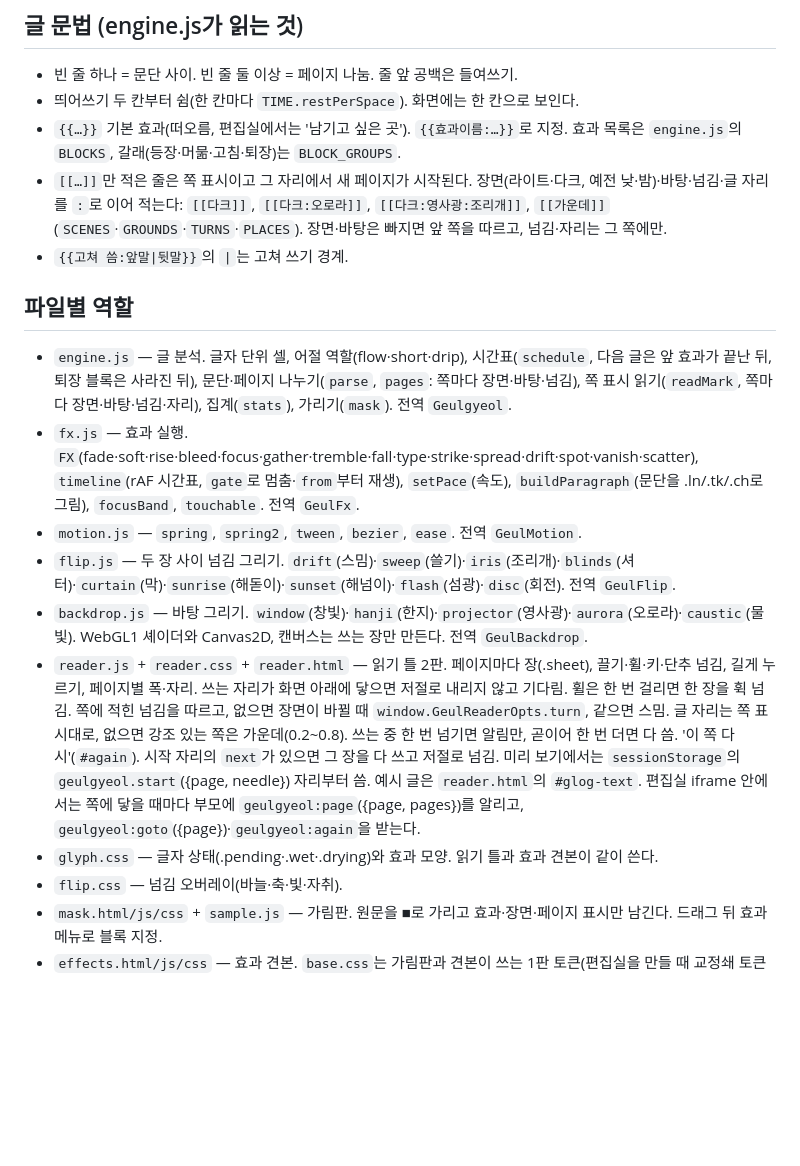
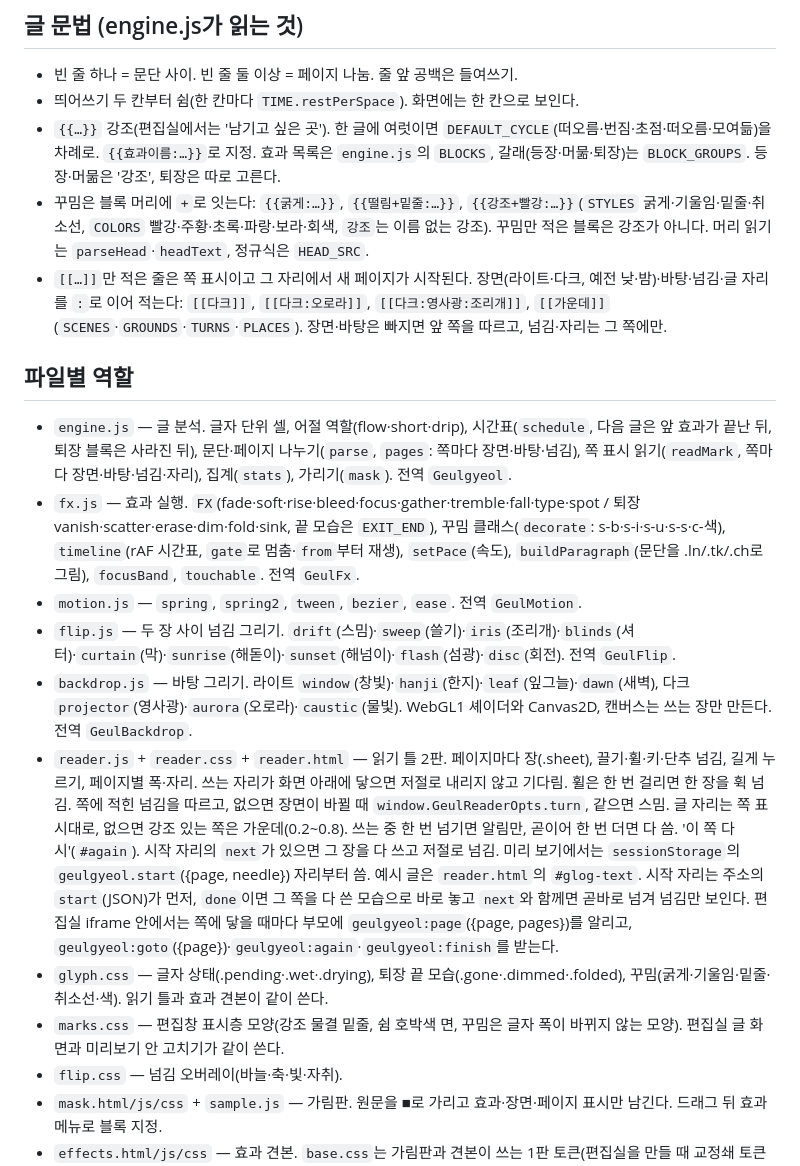
Before and after one commit to m1r4d0r/geuljari, a Markdown page: CLAUDE.md, the part around one of its changes. Rendered like a GitHub page; blank space fills up the shorter version.

```diff
--- a/CLAUDE.md
+++ b/CLAUDE.md
@@ -28,18 +28,19 @@
 ## 글 문법 (engine.js가 읽는 것)
 - 빈 줄 하나 = 문단 사이. 빈 줄 둘 이상 = 페이지 나눔. 줄 앞 공백은 들여쓰기.
 - 띄어쓰기 두 칸부터 쉼(한 칸마다 `TIME.restPerSpace`). 화면에는 한 칸으로 보인다.
-- `{{…}}` 기본 효과(떠오름, 편집실에서는 '남기고 싶은 곳'). `{{효과이름:…}}`로 지정. 효과 목록은 `engine.js`의 `BLOCKS`, 갈래(등장·머묾·고침·퇴장)는 `BLOCK_GROUPS`.
+- `{{…}}` 강조(편집실에서는 '남기고 싶은 곳'). 한 글에 여럿이면 `DEFAULT_CYCLE`(떠오름·번짐·초점·떠오름·모여듦)을 차례로. `{{효과이름:…}}`로 지정. 효과 목록은 `engine.js`의 `BLOCKS`, 갈래(등장·머묾·퇴장)는 `BLOCK_GROUPS`. 등장·머묾은 '강조', 퇴장은 따로 고른다.
+- 꾸밈은 블록 머리에 `+`로 잇는다: `{{굵게:…}}`, `{{떨림+밑줄:…}}`, `{{강조+빨강:…}}`(`STYLES` 굵게·기울임·밑줄·취소선, `COLORS` 빨강·주황·초록·파랑·보라·회색, `강조`는 이름 없는 강조). 꾸밈만 적은 블록은 강조가 아니다. 머리 읽기는 `parseHead`·`headText`, 정규식은 `HEAD_SRC`.
 - `[[…]]`만 적은 줄은 쪽 표시이고 그 자리에서 새 페이지가 시작된다. 장면(라이트·다크, 예전 낮·밤)·바탕·넘김·글 자리를 `:`로 이어 적는다: `[[다크]]`, `[[다크:오로라]]`, `[[다크:영사광:조리개]]`, `[[가운데]]`(`SCENES`·`GROUNDS`·`TURNS`·`PLACES`). 장면·바탕은 빠지면 앞 쪽을 따르고, 넘김·자리는 그 쪽에만.
-- `{{고쳐 씀:앞말|뒷말}}`의 `|`는 고쳐 쓰기 경계.
 
 ## 파일별 역할
 - `engine.js` — 글 분석. 글자 단위 셀, 어절 역할(flow·short·drip), 시간표(`schedule`, 다음 글은 앞 효과가 끝난 뒤, 퇴장 블록은 사라진 뒤), 문단·페이지 나누기(`parse`, `pages`: 쪽마다 장면·바탕·넘김), 쪽 표시 읽기(`readMark`, 쪽마다 장면·바탕·넘김·자리), 집계(`stats`), 가리기(`mask`). 전역 `Geulgyeol`.
-- `fx.js` — 효과 실행. `FX`(fade·soft·rise·bleed·focus·gather·tremble·fall·type·strike·spread·drift·spot·vanish·scatter), `timeline`(rAF 시간표, `gate`로 멈춤·`from`부터 재생), `setPace`(속도), `buildParagraph`(문단을 .ln/.tk/.ch로 그림), `focusBand`, `touchable`. 전역 `GeulFx`.
+- `fx.js` — 효과 실행. `FX`(fade·soft·rise·bleed·focus·gather·tremble·fall·type·spot / 퇴장 vanish·scatter·erase·dim·fold·sink, 끝 모습은 `EXIT_END`), 꾸밈 클래스(`decorate`: s-b·s-i·s-u·s-s·c-색), `timeline`(rAF 시간표, `gate`로 멈춤·`from`부터 재생), `setPace`(속도), `buildParagraph`(문단을 .ln/.tk/.ch로 그림), `focusBand`, `touchable`. 전역 `GeulFx`.
 - `motion.js` — `spring`, `spring2`, `tween`, `bezier`, `ease`. 전역 `GeulMotion`.
 - `flip.js` — 두 장 사이 넘김 그리기. `drift`(스밈)·`sweep`(쓸기)·`iris`(조리개)·`blinds`(셔터)·`curtain`(막)·`sunrise`(해돋이)·`sunset`(해넘이)·`flash`(섬광)·`disc`(회전). 전역 `GeulFlip`.
-- `backdrop.js` — 바탕 그리기. `window`(창빛)·`hanji`(한지)·`projector`(영사광)·`aurora`(오로라)·`caustic`(물빛). WebGL1 셰이더와 Canvas2D, 캔버스는 쓰는 장만 만든다. 전역 `GeulBackdrop`.
-- `reader.js` + `reader.css` + `reader.html` — 읽기 틀 2판. 페이지마다 장(.sheet), 끌기·휠·키·단추 넘김, 길게 누르기, 페이지별 폭·자리. 쓰는 자리가 화면 아래에 닿으면 저절로 내리지 않고 기다림. 휠은 한 번 걸리면 한 장을 휙 넘김. 쪽에 적힌 넘김을 따르고, 없으면 장면이 바뀔 때 `window.GeulReaderOpts.turn`, 같으면 스밈. 글 자리는 쪽 표시대로, 없으면 강조 있는 쪽은 가운데(0.2~0.8). 쓰는 중 한 번 넘기면 알림만, 곧이어 한 번 더면 다 씀. '이 쪽 다시'(`#again`). 시작 자리의 `next`가 있으면 그 장을 다 쓰고 저절로 넘김. 미리 보기에서는 `sessionStorage`의 `geulgyeol.start`({page, needle}) 자리부터 씀. 예시 글은 `reader.html`의 `#glog-text`. 편집실 iframe 안에서는 쪽에 닿을 때마다 부모에 `geulgyeol:page`({page, pages})를 알리고, `geulgyeol:goto`({page})·`geulgyeol:again`을 받는다.
-- `glyph.css` — 글자 상태(.pending·.wet·.drying)와 효과 모양. 읽기 틀과 효과 견본이 같이 쓴다.
+- `backdrop.js` — 바탕 그리기. 라이트 `window`(창빛)·`hanji`(한지)·`leaf`(잎그늘)·`dawn`(새벽), 다크 `projector`(영사광)·`aurora`(오로라)·`caustic`(물빛). WebGL1 셰이더와 Canvas2D, 캔버스는 쓰는 장만 만든다. 전역 `GeulBackdrop`.
+- `reader.js` + `reader.css` + `reader.html` — 읽기 틀 2판. 페이지마다 장(.sheet), 끌기·휠·키·단추 넘김, 길게 누르기, 페이지별 폭·자리. 쓰는 자리가 화면 아래에 닿으면 저절로 내리지 않고 기다림. 휠은 한 번 걸리면 한 장을 휙 넘김. 쪽에 적힌 넘김을 따르고, 없으면 장면이 바뀔 때 `window.GeulReaderOpts.turn`, 같으면 스밈. 글 자리는 쪽 표시대로, 없으면 강조 있는 쪽은 가운데(0.2~0.8). 쓰는 중 한 번 넘기면 알림만, 곧이어 한 번 더면 다 씀. '이 쪽 다시'(`#again`). 시작 자리의 `next`가 있으면 그 장을 다 쓰고 저절로 넘김. 미리 보기에서는 `sessionStorage`의 `geulgyeol.start`({page, needle}) 자리부터 씀. 예시 글은 `reader.html`의 `#glog-text`. 시작 자리는 주소의 `start`(JSON)가 먼저, `done`이면 그 쪽을 다 쓴 모습으로 바로 놓고 `next`와 함께면 곧바로 넘겨 넘김만 보인다. 편집실 iframe 안에서는 쪽에 닿을 때마다 부모에 `geulgyeol:page`({page, pages})를 알리고, `geulgyeol:goto`({page})·`geulgyeol:again`·`geulgyeol:finish`를 받는다.
+- `glyph.css` — 글자 상태(.pending·.wet·.drying), 퇴장 끝 모습(.gone·.dimmed·.folded), 꾸밈(굵게·기울임·밑줄·취소선·색). 읽기 틀과 효과 견본이 같이 쓴다.
+- `marks.css` — 편집창 표시층 모양(강조 물결 밑줄, 쉼 호박색 면, 꾸밈은 글자 폭이 바뀌지 않는 모양). 편집실 글 화면과 미리보기 안 고치기가 같이 쓴다.
 - `flip.css` — 넘김 오버레이(바늘·축·빛·자취).
 - `mask.html/js/css` + `sample.js` — 가림판. 원문을 ■로 가리고 효과·장면·페이지 표시만 남긴다. 드래그 뒤 효과 메뉴로 블록 지정.
 - `effects.html/js/css` — 효과 견본. `base.css`는 가림판과 견본이 쓰는 1판 토큰(편집실을 만들 때 교정쇄 토큰으로 바꾼다).
```
Also changed, not shown: other parts of CLAUDE.md (+7 -6 lines), README.md (+2 -2 lines).
